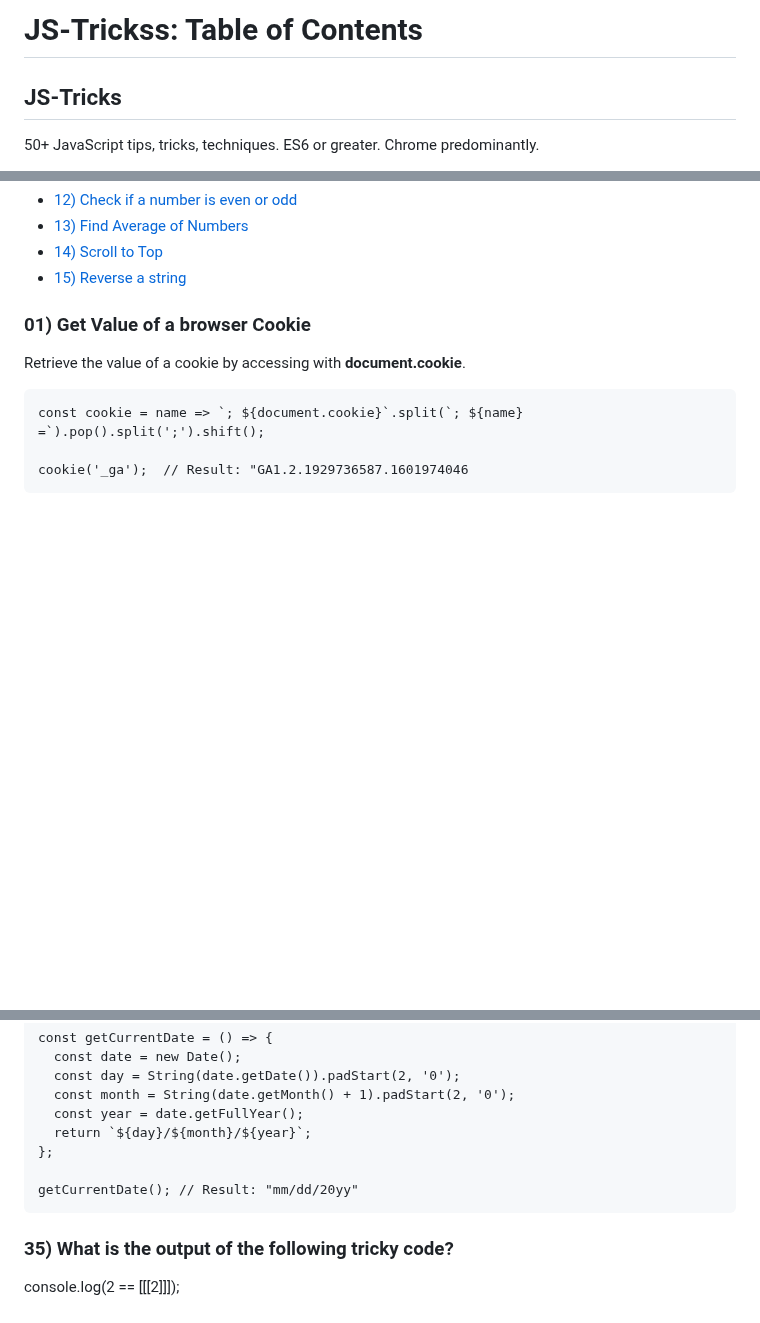
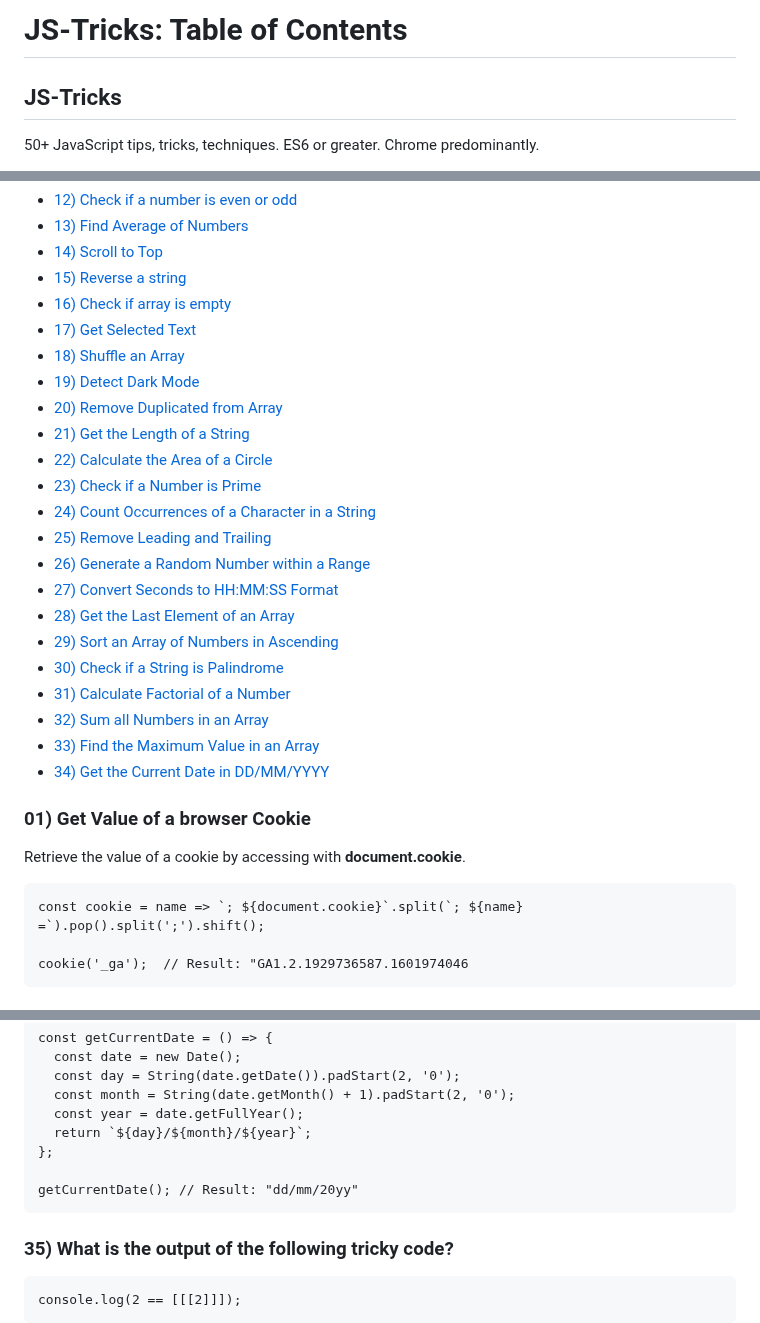
Before and after one commit to bbauska/JS-Tricks, a Markdown page: README.md, 3 parts joined by grey strips. Drawn GitHub-style; blank space fills up the shorter version.

````diff
--- a/README.md
+++ b/README.md
@@ -1,7 +1,7 @@
 <!--~~~~~~~~~~~~~~~~~~~~~~~~~~~~~~~~~~~~~~~~~~~~~~~~~~~~~~~~~~~~~~~~~~~~~~~~~~~~~~~~~~~~~~~~~~~~-->
 <!--~~~~~~~~~~~~~~~~~~~~~~~~~~~~~~~~~ readme.md of JS-Tricks ~~~~~~~~~~~~~~~~~~~~~~~~~~~~~~~~~~~-->
 <!--~~~~~~~~~~~~~~~~~~~~~~~~~~~~~~~~~~~~~~~~~~~~~~~~~~~~~~~~~~~~~~~~~~~~~~~~~~~~~~~~~~~~~~~~~~~~-->
-<h1><a id="toc">JS-Trickss: Table of Contents</a></h1>
+<h1><a id="toc">JS-Tricks: Table of Contents</a></h1>
 <!--~~~~~~~~~~~~~~~~~~~~~~~~~~~~~~~~~~~~~~~~~~-->
 <!--~~~~~~~~~~~~~~~~~~~~~~~~~~~~~~~~~~~~~~~~~~~~~~~~~~~~~~~~~~~~~~~~~~~~~~~~~~~~~~~~~~~~~~~~~~~~-->
 <h2 id="tricks">JS-Tricks</h2>
@@ -24,6 +24,25 @@
   <li><a href="#13">13) Find Average of Numbers</li>
   <li><a href="#14">14) Scroll to Top</li>
   <li><a href="#15">15) Reverse a string</li>
+  <li><a href="#16">16) Check if array is empty</li>
+  <li><a href="#17">17) Get Selected Text</li>
+  <li><a href="#18">18) Shuffle an Array</li>
+  <li><a href="#19">19) Detect Dark Mode</li>
+  <li><a href="#20">20) Remove Duplicated from Array</li>
+  <li><a href="#21">21) Get the Length of a String</li>
+  <li><a href="#22">22) Calculate the Area of a Circle</li>
+  <li><a href="#23">23) Check if a Number is Prime</li>
+  <li><a href="#24">24) Count Occurrences of a Character in a String</li>
+  <li><a href="#25">25) Remove Leading and Trailing</li>
+  <li><a href="#26">26) Generate a Random Number within a Range</li>
+  <li><a href="#27">27) Convert Seconds to HH:MM:SS Format</li>
+  <li><a href="#28">28) Get the Last Element of an Array</li>
+  <li><a href="#29">29) Sort an Array of Numbers in Ascending</li>
+  <li><a href="#30">30) Check if a String is Palindrome</li>
+  <li><a href="#31">31) Calculate Factorial of a Number</li>
+  <li><a href="#32">32) Sum all Numbers in an Array</li>
+  <li id="33"><a href="#33">33) Find the Maximum Value in an Array</li>
+  <li id="34"><a href="#34">34) Get the Current Date in DD/MM/YYYY</li>
 </ul>
 <!--~~~~~~~~~~~~~~~~~~~~~~~~~~~~~~~~~~~~~~~~~~~~~~~~~~~~~~~~~~~~~~~~~~~~~~~~~~~~~~~~~~~~~~~~~~~~-->
 <h3 id="01">01) Get Value of a browser Cookie</h3>
@@ -436,6 +460,6 @@ const getCurrentDate = () => {
   return `${day}/${month}/${year}`;
 };
 
-getCurrentDate(); // Result: "mm/dd/20yy"
+getCurrentDate(); // Result: "dd/mm/20yy"
 ```
 
@@ -442,2 +468,5 @@ getCurrentDate(); // Result: "mm/dd/20yy"
 <h3 id="35">35) What is the output of the following tricky code?</h3>
-console.log(2 == [[[2]]]);
+<!--~~~~~~~~~~~~~~~~~~~~~~~~~~~~~~~~~~~~~~~~~~~~~~~~~~~~~~~~~~~~~~~~~~~~~~~~~~~~~~~~~~~~~~~~~~~~-->
+<pre>
+console.log(2 == &lbrack;&lbrack;&lbrack;2&rbrack;&rbrack;&rbrack;);
+</pre>
````
Also changed, not shown: other parts of README.md (+7 -0 lines).
